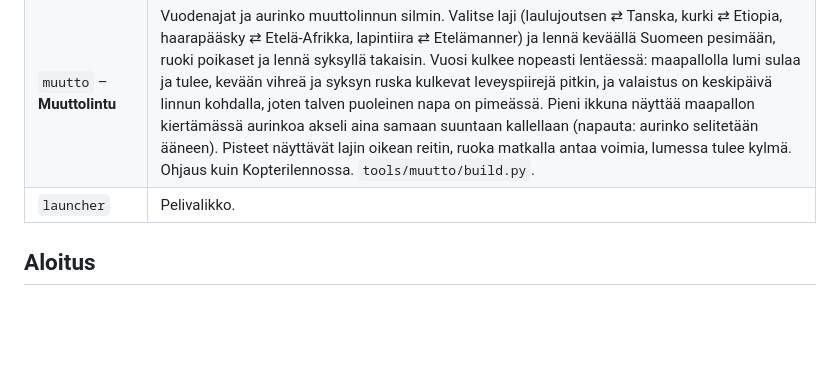
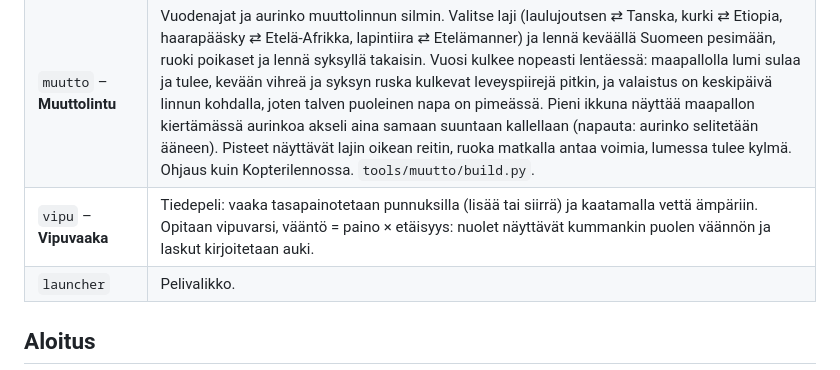
Before and after one commit to terotests/RangerGames, a Markdown page: README.md, the part around the change. GitHub-like rendering; blank space fills up the shorter version.

```diff
--- a/README.md
+++ b/README.md
@@ -56,6 +56,7 @@ Kuvat on otettu web-versiosta. Kaikki pelit kuvauksineen ovat tiedostossa [games
 | `kopteri` – **Kopterilento** | Maantietoa helikopterilla. Tampere ylhäältä: etsi Näsinneula, tuomiokirkko, rautatieasema, Tammerkoski … (kotien paikat eivät ole mukana). Maapallo: ensin mantereet (jokaisella oma väri ja muoto tehtäväkortissa, joten lukutaitoa ei tarvita), sitten tutut maat, lisää maita ja vaikeat maat. Pallo pyörii kopterin alla, löydöstä pisteitä (nopeasta enemmän), ja hetken päästä nuoli näyttää suunnan (❓ heti). Ohjaus: pidä sormea sinne, minne haluat lentää (tai nuolinäppäimet), ➕/➖ zoomaa. Maiden rajat: Natural Earth (public domain), `tools/kopteri/build.py`. |
 | `vuodenajat` – **Vuodenajat** | Suomen eläinten vuosi yhdessä maisemassa (metsänreuna ja järvi pohjaan asti): talvi- ja kesäturkit (jänis, kärppä, riekko), talvipesät (karhu, siili, mäyrä, sammakko, orava), ruokavarastot (orava, närhi), muuttolinnut, onkiminen veneestä kesällä ja pilkkiminen talvella (made kutee jään alla). Ohjeet puhutaan, joten lukutaitoa ei tarvita. Kuvat ovat omia piirroksia (`tools/vuodenajat/art.js` → `render.js`), kalat Onkipelistä; puheet `tools/vuodenajat/voice.js` → `voice/fi.json`. |
 | `muutto` – **Muuttolintu** | Vuodenajat ja aurinko muuttolinnun silmin. Valitse laji (laulujoutsen ⇄ Tanska, kurki ⇄ Etiopia, haarapääsky ⇄ Etelä-Afrikka, lapintiira ⇄ Etelämanner) ja lennä keväällä Suomeen pesimään, ruoki poikaset ja lennä syksyllä takaisin. Vuosi kulkee nopeasti lentäessä: maapallolla lumi sulaa ja tulee, kevään vihreä ja syksyn ruska kulkevat leveyspiirejä pitkin, ja valaistus on keskipäivä linnun kohdalla, joten talven puoleinen napa on pimeässä. Pieni ikkuna näyttää maapallon kiertämässä aurinkoa akseli aina samaan suuntaan kallellaan (napauta: aurinko selitetään ääneen). Pisteet näyttävät lajin oikean reitin, ruoka matkalla antaa voimia, lumessa tulee kylmä. Ohjaus kuin Kopterilennossa. `tools/muutto/build.py`. |
+| `vipu` – **Vipuvaaka** | Tiedepeli: vaaka tasapainotetaan punnuksilla (lisää tai siirrä) ja kaatamalla vettä ämpäriin. Opitaan vipuvarsi, vääntö = paino × etäisyys: nuolet näyttävät kummankin puolen väännön ja laskut kirjoitetaan auki. |
 | `launcher` | Pelivalikko. |
 
 ## Aloitus
```
Also changed, not shown: games/README.md (+1 -0 lines), docs/screenshots/vipu.png (added), 4 other files.
